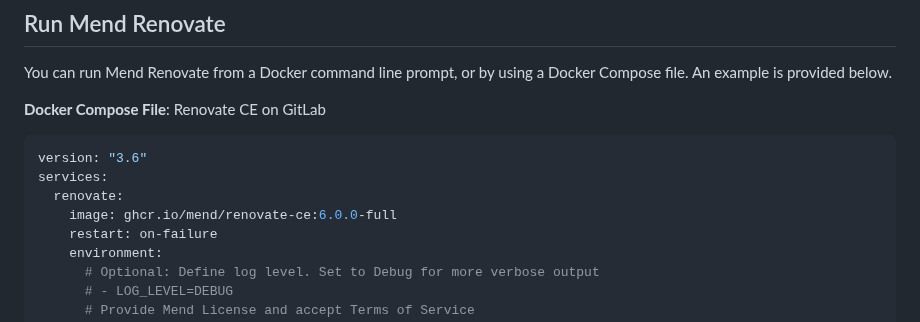
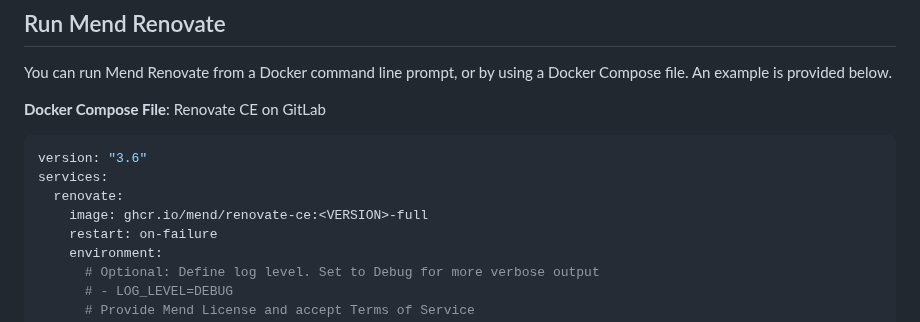
Before and after one commit to mend/renovate-ce-ee, a Markdown page: docs/configure-renovate-ce-gitlab.md, the part around the change. GitHub-like rendering.

```diff
--- a/docs/configure-renovate-ce-gitlab.md
+++ b/docs/configure-renovate-ce-gitlab.md
@@ -137,7 +137,7 @@ You can run Mend Renovate from a Docker command line prompt, or by using a Docke
 version: "3.6"
 services:
   renovate:
-    image: ghcr.io/mend/renovate-ce:6.0.0-full
+    image: ghcr.io/mend/renovate-ce:<VERSION>-full
     restart: on-failure
     environment:
       # Optional: Define log level. Set to Debug for more verbose output
```
